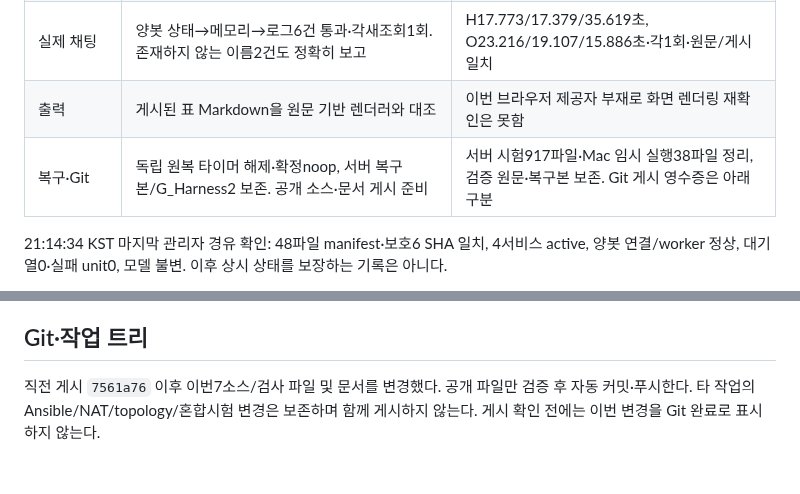
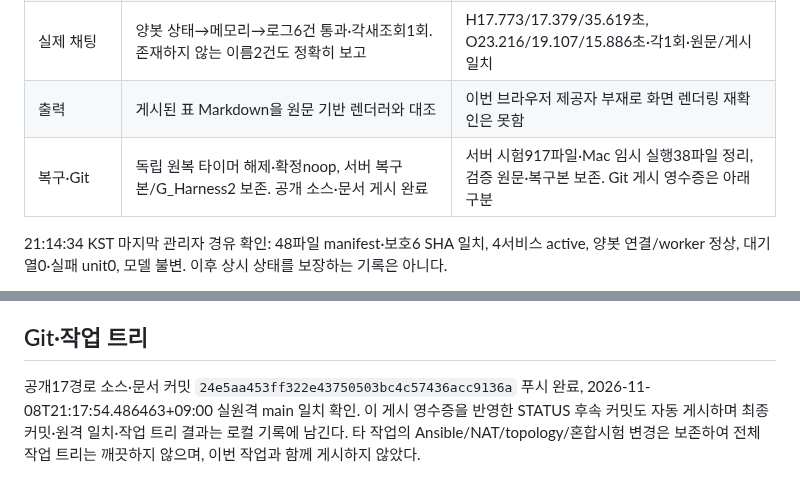
Before and after one commit to 0patata0/Groot_AI_SOC, a Markdown page: STATUS.md, 2 parts joined by grey strips. GitHub-like rendering.

Commit message:
docs: record verified followup deployment publication

```diff
--- a/STATUS.md
+++ b/STATUS.md
@@ -12,7 +12,7 @@
 | Harness²·회귀 | 공식 구조/차이 점검25구성·5편집 표면, 상시문자 변화0. 관련7프로필1,289회PASS/skip0 | 중복 포함, 전체저장소/독립정확도 아님. 초기 환경/범위 실패 보존 |
 | 실제 채팅 | 양봇 상태→메모리→로그6건 통과·각새조회1회. 존재하지 않는 이름2건도 정확히 보고 | H17.773/17.379/35.619초, O23.216/19.107/15.886초·각1회·원문/게시 일치 |
 | 출력 | 게시된 표 Markdown을 원문 기반 렌더러와 대조 | 이번 브라우저 제공자 부재로 화면 렌더링 재확인은 못함 |
-| 복구·Git | 독립 원복 타이머 해제·확정noop, 서버 복구본/G_Harness2 보존. 공개 소스·문서 게시 준비 | 서버 시험917파일·Mac 임시 실행38파일 정리, 검증 원문·복구본 보존. Git 게시 영수증은 아래 구분 |
+| 복구·Git | 독립 원복 타이머 해제·확정noop, 서버 복구본/G_Harness2 보존. 공개 소스·문서 게시 완료 | 서버 시험917파일·Mac 임시 실행38파일 정리, 검증 원문·복구본 보존. Git 게시 영수증은 아래 구분 |
 
 21:14:34 KST 마지막 관리자 경유 확인: 48파일 manifest·보호6 SHA 일치, 4서비스 active, 양봇 연결/worker 정상, 대기열0·실패 unit0, 모델 불변. 이후 상시 상태를 보장하는 기록은 아니다.
 
@@ -42,4 +42,4 @@
 
 ## Git·작업 트리
 
-직전 게시 `7561a76` 이후 이번7소스/검사 파일 및 문서를 변경했다. 공개 파일만 검증 후 자동 커밋·푸시한다. 타 작업의 Ansible/NAT/topology/혼합시험 변경은 보존하며 함께 게시하지 않는다. 게시 확인 전에는 이번 변경을 Git 완료로 표시하지 않는다.
+공개17경로 소스·문서 커밋 `24e5aa453ff322e43750503bc4c57436acc9136a` 푸시 완료, 2026-11-08T21:17:54.486463+09:00 실원격 main 일치 확인. 이 게시 영수증을 반영한 STATUS 후속 커밋도 자동 게시하며 최종 커밋·원격 일치·작업 트리 결과는 로컬 기록에 남긴다. 타 작업의 Ansible/NAT/topology/혼합시험 변경은 보존하여 전체 작업 트리는 깨끗하지 않으며, 이번 작업과 함께 게시하지 않았다.
```
